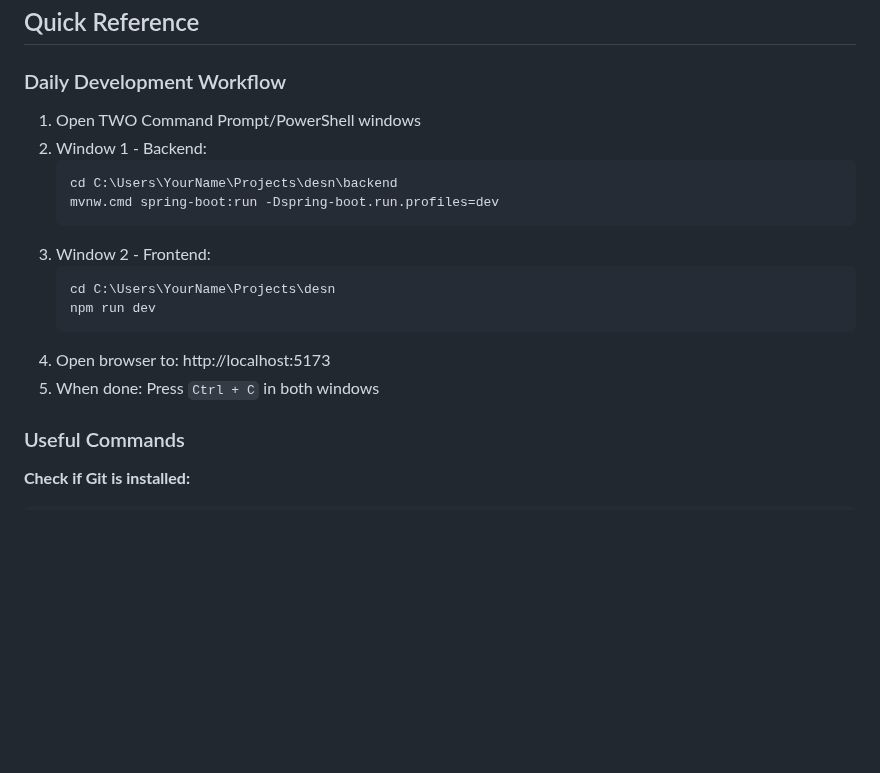
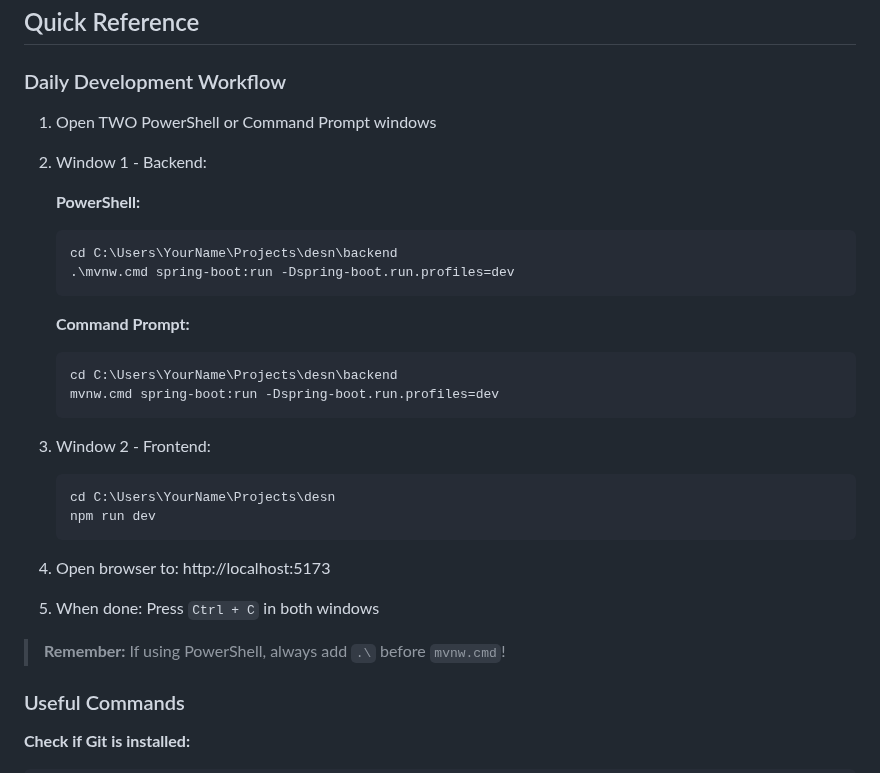
Before and after one commit to JordisGithub/desn, a Markdown page: SETUP_GUIDE.md, the part around one of its changes. Rendered like a GitHub page; blank space fills up the shorter version.

````diff
--- a/SETUP_GUIDE.md
+++ b/SETUP_GUIDE.md
@@ -353,12 +375,21 @@ If you run into issues:
 
 ### Daily Development Workflow
 
-1. Open TWO Command Prompt/PowerShell windows
+1. Open TWO PowerShell or Command Prompt windows
 2. Window 1 - Backend:
+
+   **PowerShell:**
+   ```powershell
+   cd C:\Users\YourName\Projects\desn\backend
+   .\mvnw.cmd spring-boot:run -Dspring-boot.run.profiles=dev
    ```
+
+   **Command Prompt:**
+   ```cmd
    cd C:\Users\YourName\Projects\desn\backend
    mvnw.cmd spring-boot:run -Dspring-boot.run.profiles=dev
    ```
+
 3. Window 2 - Frontend:
    ```
    cd C:\Users\YourName\Projects\desn
@@ -366,6 +397,8 @@ If you run into issues:
    ```
 4. Open browser to: http://localhost:5173
 5. When done: Press `Ctrl + C` in both windows
+
+> **Remember:** If using PowerShell, always add `.\` before `mvnw.cmd`!
 
 ### Useful Commands
 
````
Also changed, not shown: other parts of SETUP_GUIDE.md (+36 -14 lines).
